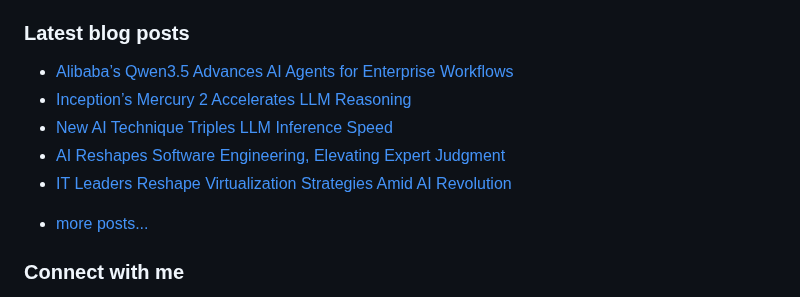
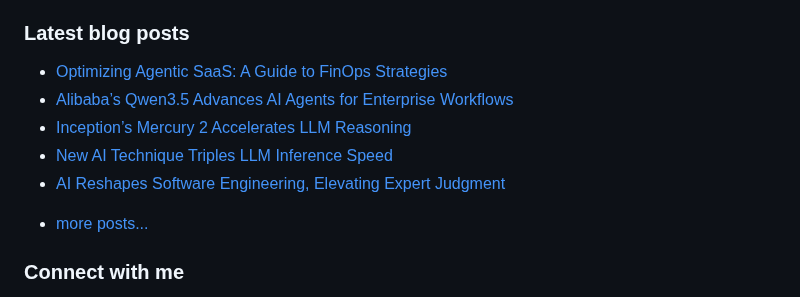
Before and after one commit to vpodk/vpodk, a Markdown page: README.md, the part around the change. GitHub-like rendering.

Commit message:
Updated with the latest blog posts

```diff
--- a/README.md
+++ b/README.md
@@ -7,11 +7,11 @@ This experience allows me to code in most programming languages and technologies
 ### Latest blog posts
 
 <!-- BLOG-POST-LIST:START -->
+- [Optimizing Agentic SaaS: A Guide to FinOps Strategies](https://medium.datadriveninvestor.com/optimizing-agentic-saas-a-guide-to-finops-strategies-060780177e53?source=rss-22947912adc0------2)
 - [Alibaba’s Qwen3.5 Advances AI Agents for Enterprise Workflows](https://medium.com/majordigest/alibabas-qwen3-5-advances-ai-agents-for-enterprise-workflows-d02eef8a7d9a?source=rss-22947912adc0------2)
 - [Inception’s Mercury 2 Accelerates LLM Reasoning](https://levelup.gitconnected.com/inceptions-mercury-2-accelerates-llm-reasoning-b4dc0e1ee629?source=rss-22947912adc0------2)
 - [New AI Technique Triples LLM Inference Speed](https://pub.aimind.so/new-ai-technique-triples-llm-inference-speed-1bc1dd3caf61?source=rss-22947912adc0------2)
 - [AI Reshapes Software Engineering, Elevating Expert Judgment](https://medium.com/readers-club/ai-reshapes-software-engineering-elevating-expert-judgment-9e1859a48cb4?source=rss-22947912adc0------2)
-- [IT Leaders Reshape Virtualization Strategies Amid AI Revolution](https://medium.com/frontiers-of-data-science/it-leaders-reshape-virtualization-strategies-amid-ai-revolution-b2b80e90fd4b?source=rss-22947912adc0------2)
 <!-- BLOG-POST-LIST:END -->
 - [more posts...](https://medium.com/@vpodk)
 
```
